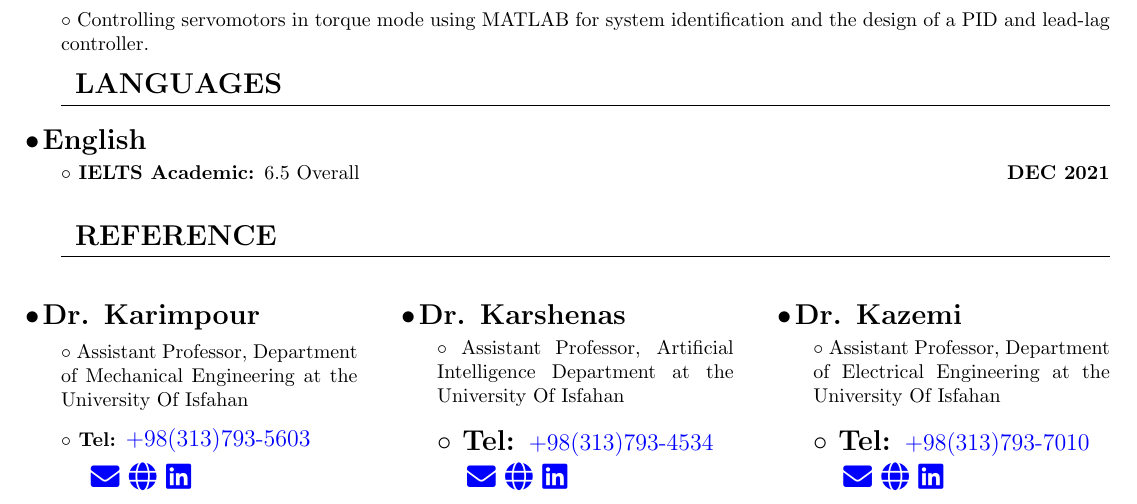
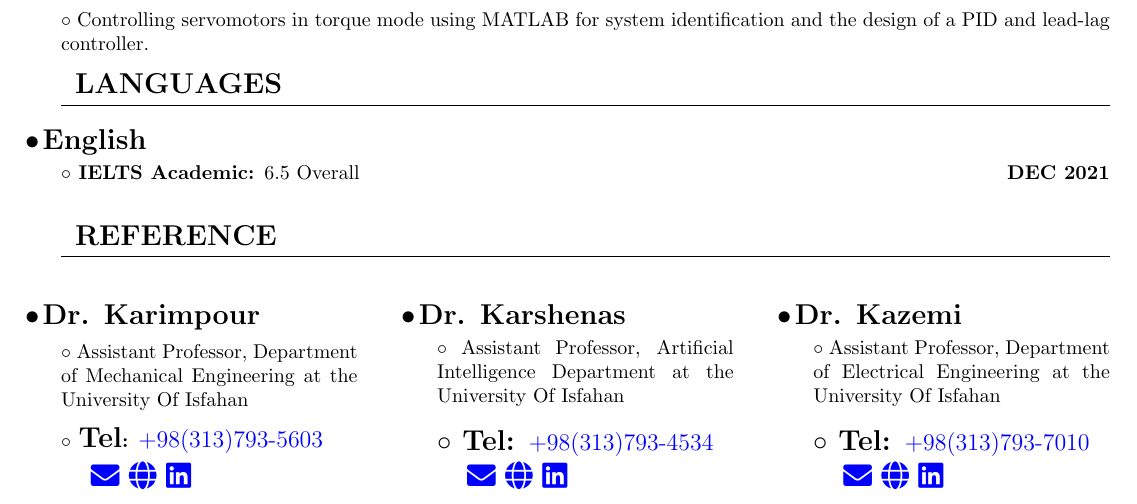
Before and after one commit to ake1999/Resume, a LaTeX CV (Resume.tex): part of page 2 of 2, cut so that both start at the same text. Compiled offline with pdfLaTeX.

Commit message:
minor change

```diff
--- a/Resume.tex
+++ b/Resume.tex
@@ -246,7 +246,7 @@
         \subsection{Dr. Karimpour}
         \paragraph{Assistant Professor, Department of Mechanical Engineering at the University Of Isfahan}
 
-        \subsubsection{Tel} {\large \href{tel:+983137935603}{+98(313)793-5603}}
+        \subsubsection{\Large Tel} {\large \href{tel:+983137935603}{+98(313)793-5603}}
 
         \Large\href{mailto:h.karimpour@eng.ui.ac.ir}{\faIcon{envelope}}
         \Large\href{http://eng.ui.ac.ir/~h.karimpour}{\faIcon{globe}}
```
Also changed, not shown: Resume.pdf, 4 other files.
